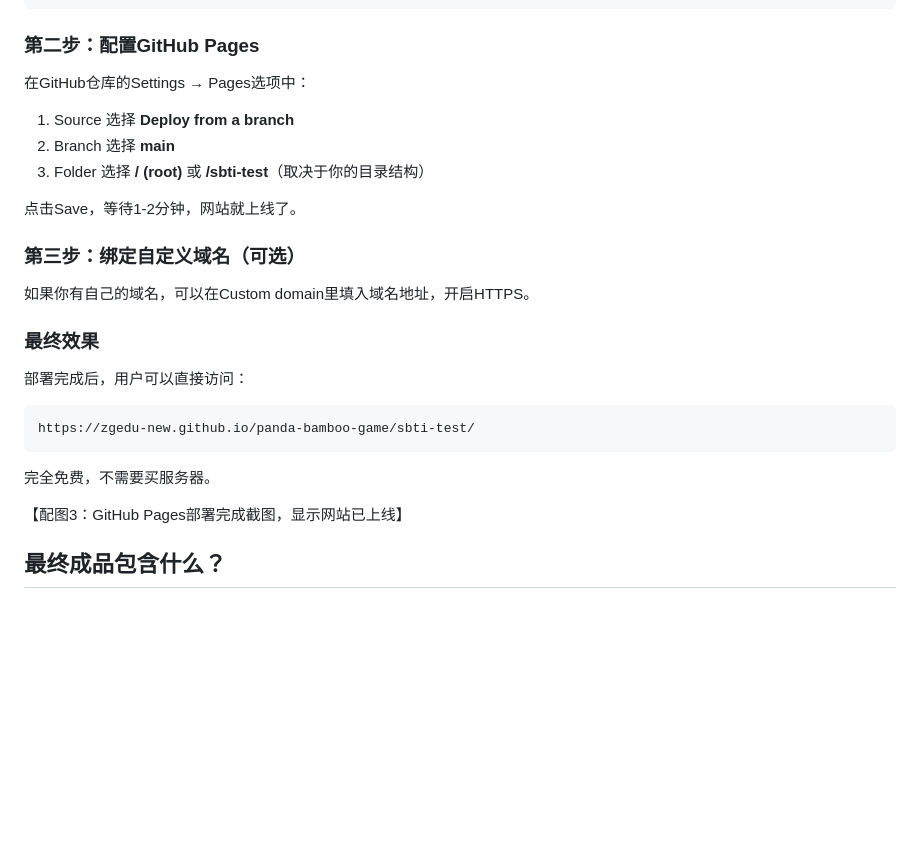
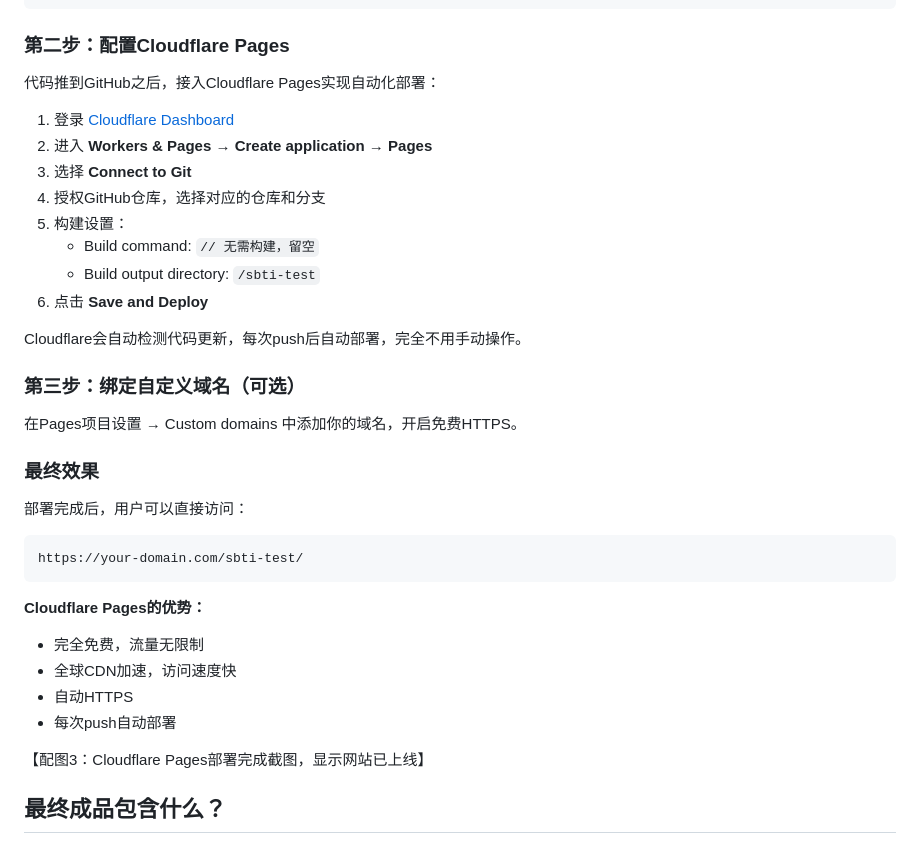
Before and after one commit to zgedu-new/panda-bamboo-game, a Markdown page: sbti-test/sbti-article.md, the part around the change. Rendered like a GitHub page; blank space fills up the shorter version.

Commit message:
更新文章#11：部署方式改为Cloudflare Pages

````diff
--- a/sbti-test/sbti-article.md
+++ b/sbti-test/sbti-article.md
@@ -144,30 +144,39 @@ git remote add origin https://github.com/zgedu-new/panda-bamboo-game.git
 git push -u origin main
 ```
 
-### 第二步：配置GitHub Pages
+### 第二步：配置Cloudflare Pages
 
-在GitHub仓库的Settings → Pages选项中：
+代码推到GitHub之后，接入Cloudflare Pages实现自动化部署：
 
-1. Source 选择 **Deploy from a branch**
-2. Branch 选择 **main**
-3. Folder 选择 **/ (root)** 或 **/sbti-test**（取决于你的目录结构）
+1. 登录 [Cloudflare Dashboard](https://dash.cloudflare.com/)
+2. 进入 **Workers & Pages** → **Create application** → **Pages**
+3. 选择 **Connect to Git**
+4. 授权GitHub仓库，选择对应的仓库和分支
+5. 构建设置：
+   - Build command: `// 无需构建，留空`
+   - Build output directory: `/sbti-test`
+6. 点击 **Save and Deploy**
 
-点击Save，等待1-2分钟，网站就上线了。
+Cloudflare会自动检测代码更新，每次push后自动部署，完全不用手动操作。
 
 ### 第三步：绑定自定义域名（可选）
 
-如果你有自己的域名，可以在Custom domain里填入域名地址，开启HTTPS。
+在Pages项目设置 → Custom domains 中添加你的域名，开启免费HTTPS。
 
 ### 最终效果
 
 部署完成后，用户可以直接访问：
 ```
-https://zgedu-new.github.io/panda-bamboo-game/sbti-test/
+https://your-domain.com/sbti-test/
 ```
 
-完全免费，不需要买服务器。
+**Cloudflare Pages的优势：**
+- 完全免费，流量无限制
+- 全球CDN加速，访问速度快
+- 自动HTTPS
+- 每次push自动部署
 
-【配图3：GitHub Pages部署完成截图，显示网站已上线】
+【配图3：Cloudflare Pages部署完成截图，显示网站已上线】
 
 ## 最终成品包含什么？
 
````
